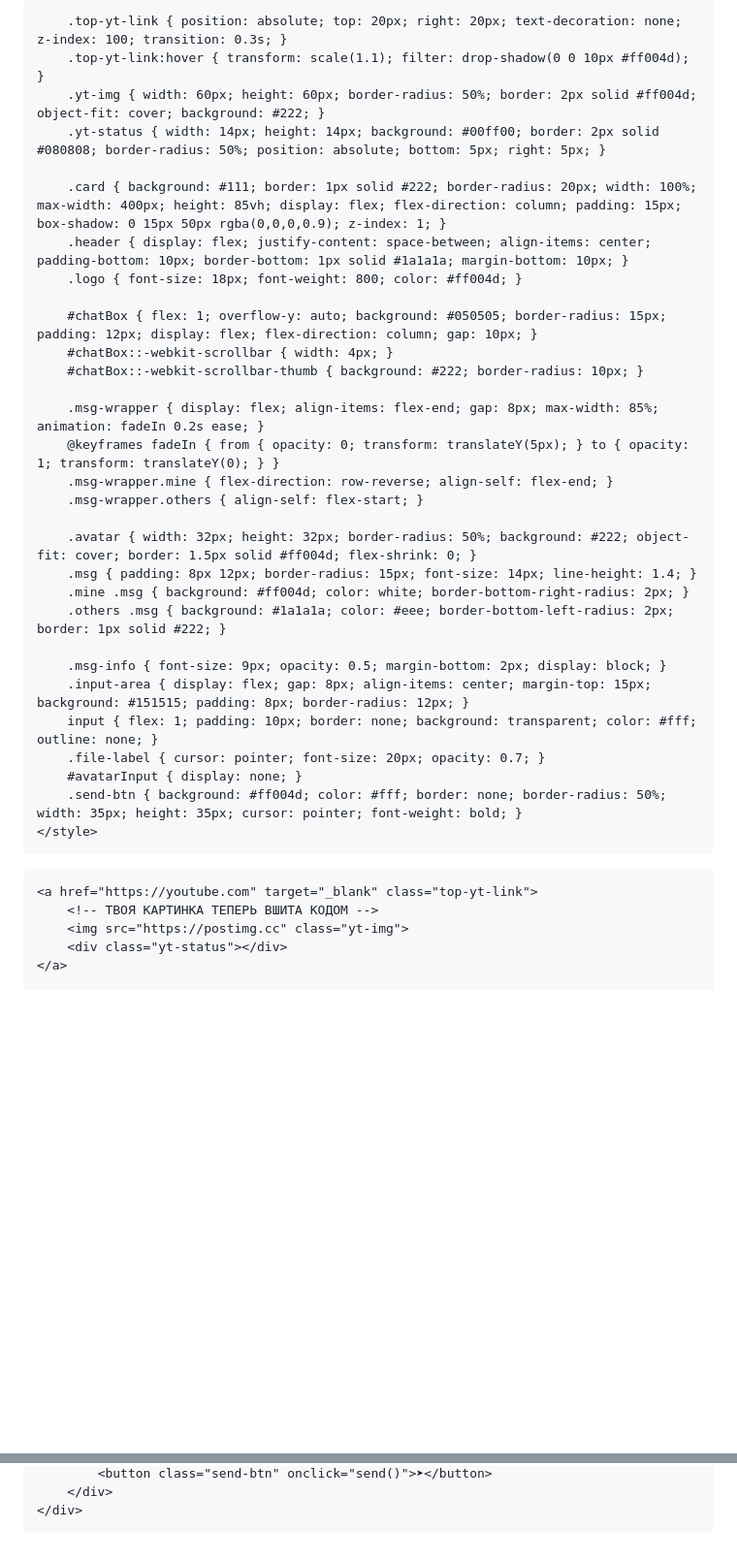
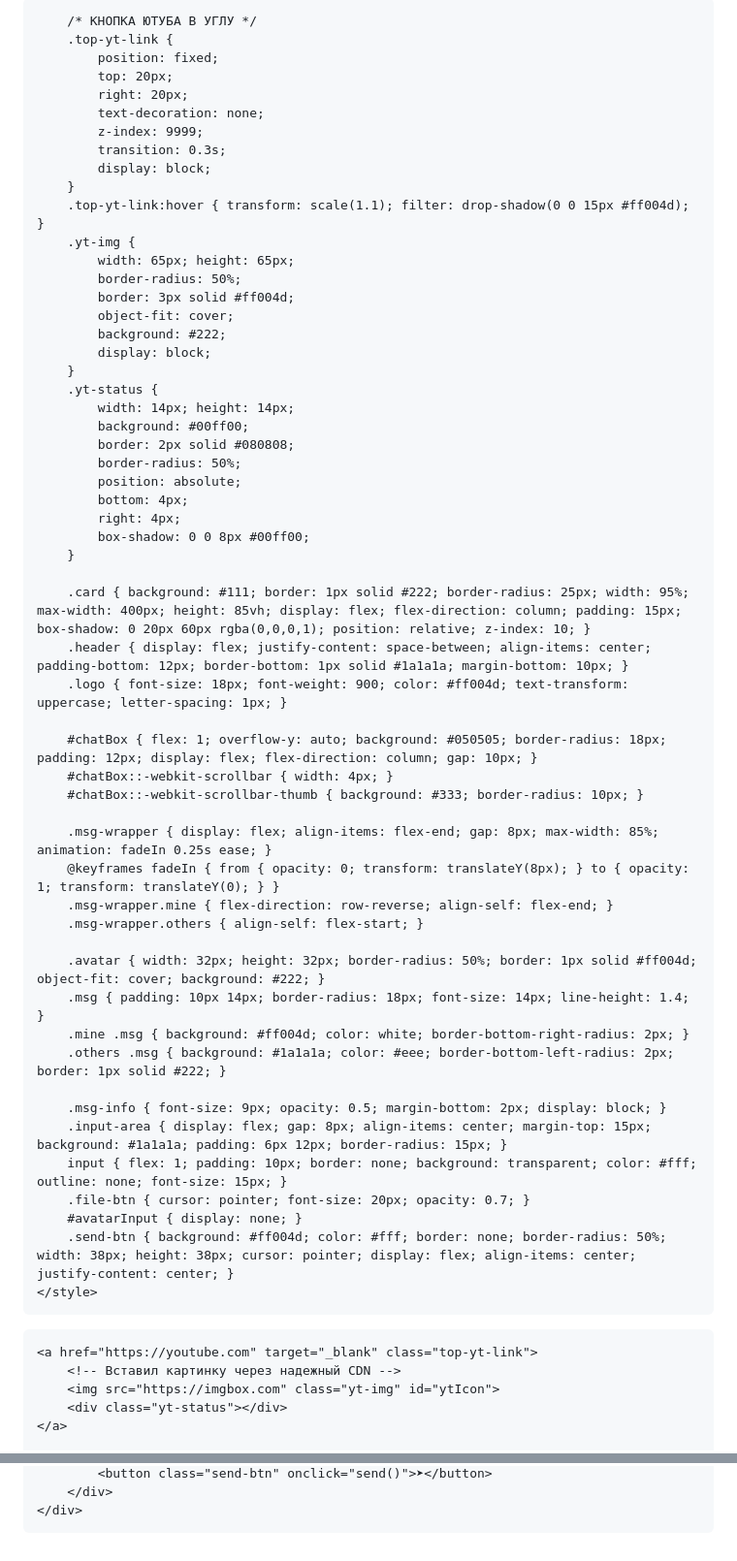
Before and after one commit to SLAPYA3/my-site, a Markdown page: README.md, 2 parts joined by grey strips. Shown at 97% size. Drawn GitHub-style; blank space fills up the shorter version.

```diff
--- a/README.md
+++ b/README.md
@@ -6,44 +6,69 @@
     <title>Чат для Вас!</title>
     <style>
         * { box-sizing: border-box; -webkit-tap-highlight-color: transparent; }
-        body { background: #080808; color: #fff; font-family: -apple-system, system-ui, sans-serif; margin: 0; padding: 0; overflow: hidden; height: 100vh; display: flex; align-items: center; justify-content: center; position: relative; }
+        body { background: #080808; color: #fff; font-family: sans-serif; margin: 0; padding: 0; overflow: hidden; height: 100vh; display: flex; align-items: center; justify-content: center; position: relative; }
 
-        .top-yt-link { position: absolute; top: 20px; right: 20px; text-decoration: none; z-index: 100; transition: 0.3s; }
-        .top-yt-link:hover { transform: scale(1.1); filter: drop-shadow(0 0 10px #ff004d); }
-        .yt-img { width: 60px; height: 60px; border-radius: 50%; border: 2px solid #ff004d; object-fit: cover; background: #222; }
-        .yt-status { width: 14px; height: 14px; background: #00ff00; border: 2px solid #080808; border-radius: 50%; position: absolute; bottom: 5px; right: 5px; }
+        /* КНОПКА ЮТУБА В УГЛУ */
+        .top-yt-link {
+            position: fixed;
+            top: 20px;
+            right: 20px;
+            text-decoration: none;
+            z-index: 9999;
+            transition: 0.3s;
+            display: block;
+        }
+        .top-yt-link:hover { transform: scale(1.1); filter: drop-shadow(0 0 15px #ff004d); }
+        .yt-img {
+            width: 65px; height: 65px;
+            border-radius: 50%;
+            border: 3px solid #ff004d;
+            object-fit: cover;
+            background: #222;
+            display: block;
+        }
+        .yt-status {
+            width: 14px; height: 14px;
+            background: #00ff00;
+            border: 2px solid #080808;
+            border-radius: 50%;
+            position: absolute;
+            bottom: 4px;
+            right: 4px;
+            box-shadow: 0 0 8px #00ff00;
+        }
 
-        .card { background: #111; border: 1px solid #222; border-radius: 20px; width: 100%; max-width: 400px; height: 85vh; display: flex; flex-direction: column; padding: 15px; box-shadow: 0 15px 50px rgba(0,0,0,0.9); z-index: 1; }
-        .header { display: flex; justify-content: space-between; align-items: center; padding-bottom: 10px; border-bottom: 1px solid #1a1a1a; margin-bottom: 10px; }
-        .logo { font-size: 18px; font-weight: 800; color: #ff004d; }
+        .card { background: #111; border: 1px solid #222; border-radius: 25px; width: 95%; max-width: 400px; height: 85vh; display: flex; flex-direction: column; padding: 15px; box-shadow: 0 20px 60px rgba(0,0,0,1); position: relative; z-index: 10; }
+        .header { display: flex; justify-content: space-between; align-items: center; padding-bottom: 12px; border-bottom: 1px solid #1a1a1a; margin-bottom: 10px; }
+        .logo { font-size: 18px; font-weight: 900; color: #ff004d; text-transform: uppercase; letter-spacing: 1px; }
 
-        #chatBox { flex: 1; overflow-y: auto; background: #050505; border-radius: 15px; padding: 12px; display: flex; flex-direction: column; gap: 10px; }
+        #chatBox { flex: 1; overflow-y: auto; background: #050505; border-radius: 18px; padding: 12px; display: flex; flex-direction: column; gap: 10px; }
         #chatBox::-webkit-scrollbar { width: 4px; }
-        #chatBox::-webkit-scrollbar-thumb { background: #222; border-radius: 10px; }
+        #chatBox::-webkit-scrollbar-thumb { background: #333; border-radius: 10px; }
 
-        .msg-wrapper { display: flex; align-items: flex-end; gap: 8px; max-width: 85%; animation: fadeIn 0.2s ease; }
-        @keyframes fadeIn { from { opacity: 0; transform: translateY(5px); } to { opacity: 1; transform: translateY(0); } }
+        .msg-wrapper { display: flex; align-items: flex-end; gap: 8px; max-width: 85%; animation: fadeIn 0.25s ease; }
+        @keyframes fadeIn { from { opacity: 0; transform: translateY(8px); } to { opacity: 1; transform: translateY(0); } }
         .msg-wrapper.mine { flex-direction: row-reverse; align-self: flex-end; }
         .msg-wrapper.others { align-self: flex-start; }
 
-        .avatar { width: 32px; height: 32px; border-radius: 50%; background: #222; object-fit: cover; border: 1.5px solid #ff004d; flex-shrink: 0; }
-        .msg { padding: 8px 12px; border-radius: 15px; font-size: 14px; line-height: 1.4; }
+        .avatar { width: 32px; height: 32px; border-radius: 50%; border: 1px solid #ff004d; object-fit: cover; background: #222; }
+        .msg { padding: 10px 14px; border-radius: 18px; font-size: 14px; line-height: 1.4; }
         .mine .msg { background: #ff004d; color: white; border-bottom-right-radius: 2px; }
         .others .msg { background: #1a1a1a; color: #eee; border-bottom-left-radius: 2px; border: 1px solid #222; }
 
         .msg-info { font-size: 9px; opacity: 0.5; margin-bottom: 2px; display: block; }
-        .input-area { display: flex; gap: 8px; align-items: center; margin-top: 15px; background: #151515; padding: 8px; border-radius: 12px; }
-        input { flex: 1; padding: 10px; border: none; background: transparent; color: #fff; outline: none; }
-        .file-label { cursor: pointer; font-size: 20px; opacity: 0.7; }
+        .input-area { display: flex; gap: 8px; align-items: center; margin-top: 15px; background: #1a1a1a; padding: 6px 12px; border-radius: 15px; }
+        input { flex: 1; padding: 10px; border: none; background: transparent; color: #fff; outline: none; font-size: 15px; }
+        .file-btn { cursor: pointer; font-size: 20px; opacity: 0.7; }
         #avatarInput { display: none; }
-        .send-btn { background: #ff004d; color: #fff; border: none; border-radius: 50%; width: 35px; height: 35px; cursor: pointer; font-weight: bold; }
+        .send-btn { background: #ff004d; color: #fff; border: none; border-radius: 50%; width: 38px; height: 38px; cursor: pointer; display: flex; align-items: center; justify-content: center; }
     </style>
 </head>
 <body>
 
     <a href="https://youtube.com" target="_blank" class="top-yt-link">
-        <!-- ТВОЯ КАРТИНКА ТЕПЕРЬ ВШИТА КОДОМ -->
-        <img src="https://postimg.cc" class="yt-img">
+        <!-- Вставил картинку через надежный CDN -->
+        <img src="https://imgbox.com" class="yt-img" id="ytIcon">
         <div class="yt-status"></div>
     </a>
 
@@ -72,6 +97,12 @@
     localStorage.setItem('userId', userId);
     let userAvatar = localStorage.getItem('userAvatar') || 'https://pravatar.cc';
 
+    // Фоллбек для картинки, если ссылка умрет
+    const ytIcon = document.getElementById('ytIcon');
+    ytIcon.onerror = function() {
+        this.src = "https://youtube.com";
+    };
+
     document.getElementById('chatInput').addEventListener('keypress', (e) => { if(e.key === 'Enter') send(); });
 
     document.getElementById('avatarInput').addEventListener('change', function(e) {
@@ -81,6 +112,7 @@
         reader.onload = function(event) {
             userAvatar = event.target.result;
             localStorage.setItem('userAvatar', userAvatar);
+            alert("Аватарка обновлена!");
         };
         reader.readAsDataURL(file);
     });
```
Also changed, not shown: other parts of README.md (+2 -2 lines).
